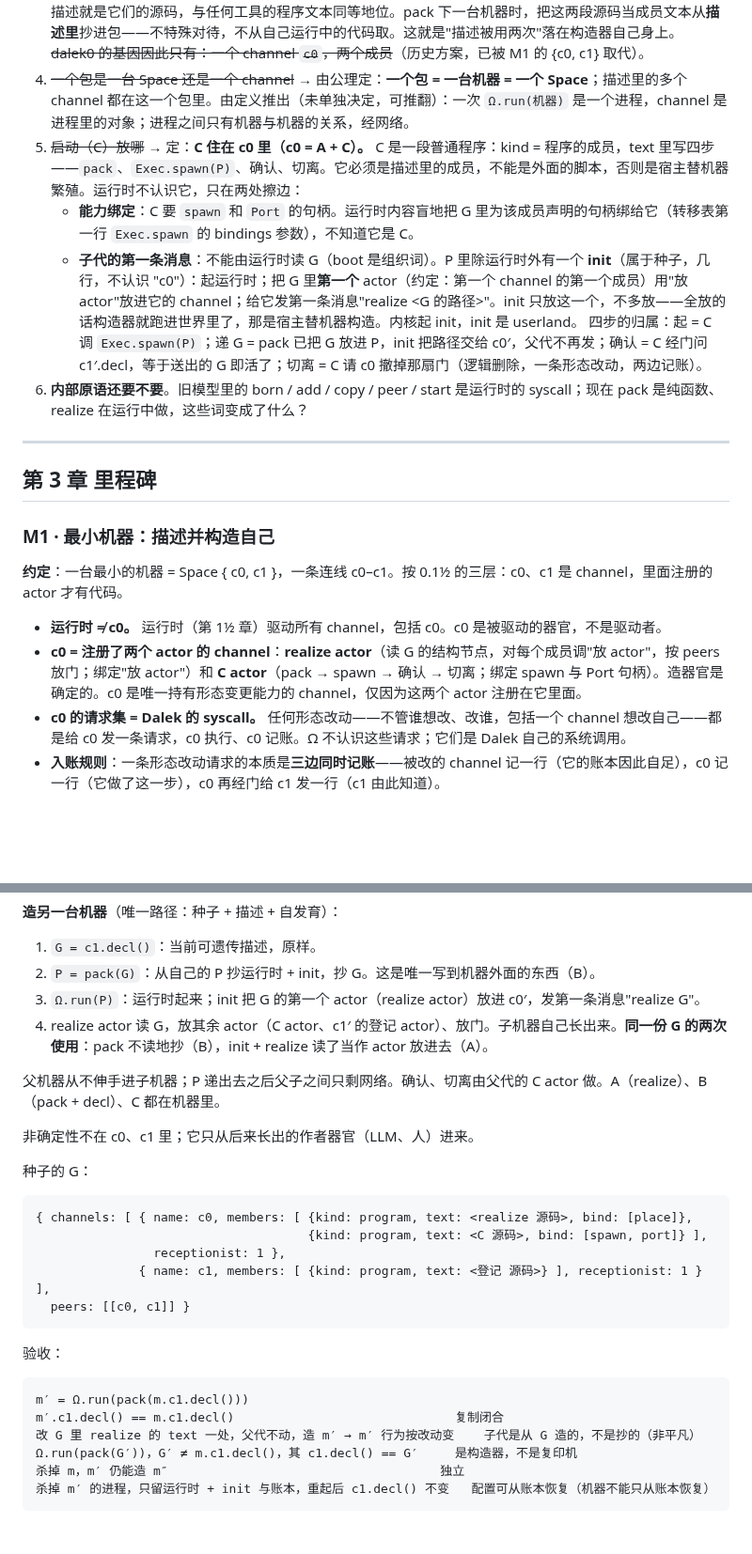
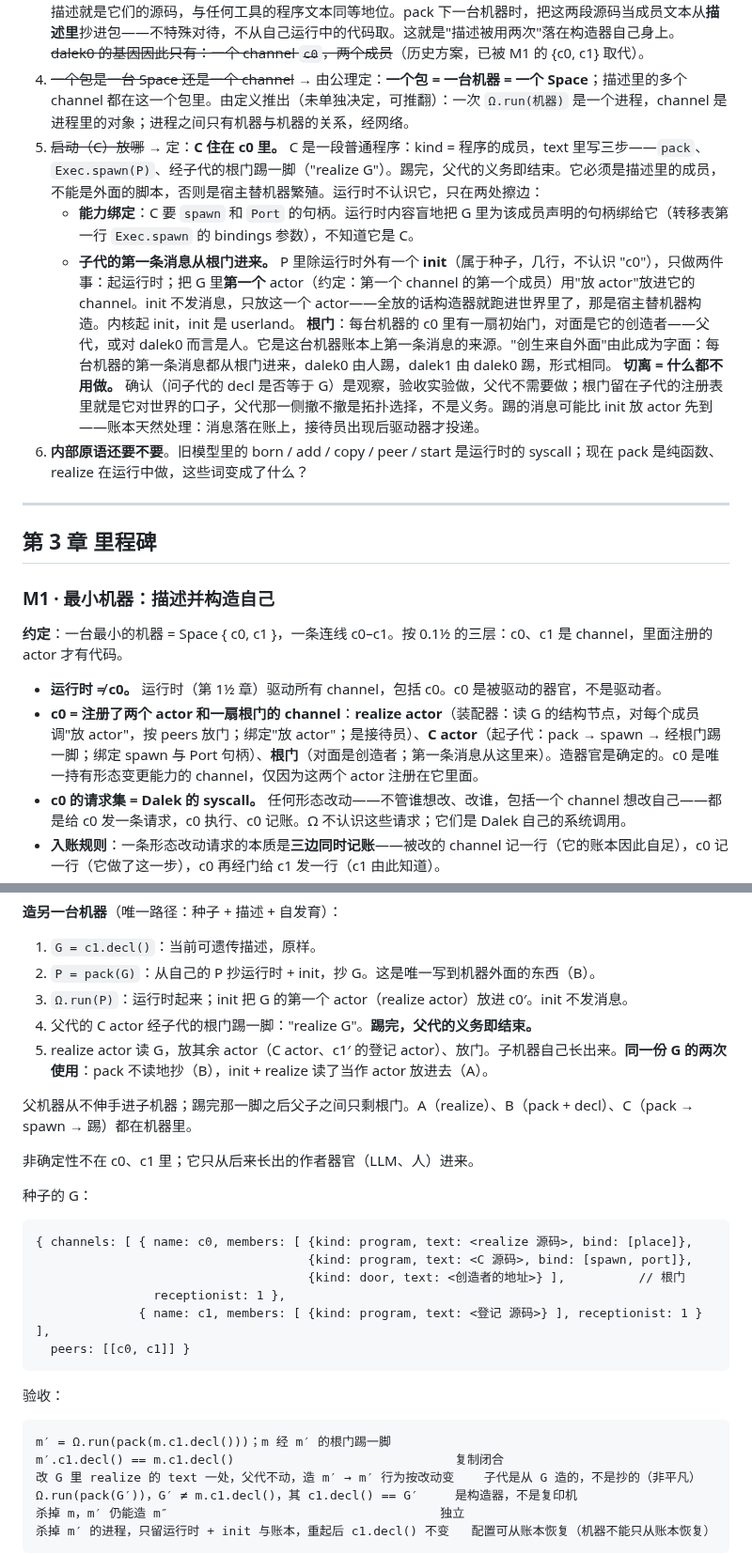
Before and after one commit to wanpengxie/dalek, a Markdown page: DALEK.md, 2 parts joined by grey strips. Shown at 94% size. Rendered like a GitHub page; blank space fills up the shorter version.

Commit message:
DALEK.md: root door — every machine's first message comes through c0's root door from its creator; init only places the first actor; C = pack → spawn → kick; detach is nothing (obligation ends after the kick); confirm is observation

````diff
--- a/DALEK.md
+++ b/DALEK.md
@@ -208,10 +208,11 @@ m′.c1.decl() == m.c1.decl()
 3. ~~构造器住在哪~~ → 定：**构造器和复制器在描述里，是描述里的第一项。** 按冯诺依曼 E = D + I_D，I_D 描述的正是 A+B+C 自己。对应过来：构造器（c0，realize）和复制器（c1，decl）是描述里的两个普通成员，它们的描述就是它们的源码，与任何工具的程序文本同等地位。pack 下一台机器时，把这两段源码当成员文本从**描述里**抄进包——不特殊对待，不从自己运行中的代码取。这就是"描述被用两次"落在构造器自己身上。
    ~~dalek0 的基因因此只有：一个 channel `c0`，两个成员~~（历史方案，已被 M1 的 {c0, c1} 取代）。
 4. ~~一个包是一台 Space 还是一个 channel~~ → 由公理定：**一个包 = 一台机器 = 一个 Space**；描述里的多个 channel 都在这一个包里。由定义推出（未单独决定，可推翻）：一次 `Ω.run(机器)` 是一个进程，channel 是进程里的对象；进程之间只有机器与机器的关系，经网络。
-5. ~~启动（C）放哪~~ → 定：**C 住在 c0 里（c0 = A + C）。** C 是一段普通程序：kind = 程序的成员，text 里写四步——`pack`、`Exec.spawn(P)`、确认、切离。它必须是描述里的成员，不能是外面的脚本，否则是宿主替机器繁殖。运行时不认识它，只在两处擦边：
+5. ~~启动（C）放哪~~ → 定：**C 住在 c0 里。** C 是一段普通程序：kind = 程序的成员，text 里写三步——`pack`、`Exec.spawn(P)`、经子代的根门踢一脚（"realize G"）。踢完，父代的义务即结束。它必须是描述里的成员，不能是外面的脚本，否则是宿主替机器繁殖。运行时不认识它，只在两处擦边：
    - **能力绑定**：C 要 `spawn` 和 `Port` 的句柄。运行时内容盲地把 G 里为该成员声明的句柄绑给它（转移表第一行 `Exec.spawn` 的 bindings 参数），不知道它是 C。
-   - **子代的第一条消息**：不能由运行时读 G（boot 是组织词）。P 里除运行时外有一个 **init**（属于种子，几行，不认识 "c0"）：起运行时；把 G 里**第一个** actor（约定：第一个 channel 的第一个成员）用"放 actor"放进它的 channel；给它发第一条消息"realize <G 的路径>"。init 只放这一个，不多放——全放的话构造器就跑进世界里了，那是宿主替机器构造。内核起 init，init 是 userland。
-   四步的归属：起 = C 调 `Exec.spawn(P)`；递 G = pack 已把 G 放进 P，init 把路径交给 c0′，父代不再发；确认 = C 经门问 c1′.decl，等于送出的 G 即活了；切离 = C 请 c0 撤掉那扇门（逻辑删除，一条形态改动，两边记账）。
+   - **子代的第一条消息从根门进来。** P 里除运行时外有一个 **init**（属于种子，几行，不认识 "c0"），只做两件事：起运行时；把 G 里**第一个** actor（约定：第一个 channel 的第一个成员）用"放 actor"放进它的 channel。init 不发消息，只放这一个 actor——全放的话构造器就跑进世界里了，那是宿主替机器构造。内核起 init，init 是 userland。
+   **根门**：每台机器的 c0 里有一扇初始门，对面是它的创造者——父代，或对 dalek0 而言是人。它是这台机器账本上第一条消息的来源。"创生来自外面"由此成为字面：每台机器的第一条消息都从根门进来，dalek0 由人踢，dalek1 由 dalek0 踢，形式相同。
+   **切离 = 什么都不用做。** 确认（问子代的 decl 是否等于 G）是观察，验收实验做，父代不需要做；根门留在子代的注册表里就是它对世界的口子，父代那一侧撤不撤是拓扑选择，不是义务。踢的消息可能比 init 放 actor 先到——账本天然处理：消息落在账上，接待员出现后驱动器才投递。
 6. **内部原语还要不要**。旧模型里的 born / add / copy / peer / start 是运行时的 syscall；现在 pack 是纯函数、realize 在运行中做，这些词变成了什么？
 
 ---
@@ -223,7 +224,7 @@ m′.c1.decl() == m.c1.decl()
 **约定**：一台最小的机器 = Space { c0, c1 }，一条连线 c0–c1。按 0.1½ 的三层：c0、c1 是 channel，里面注册的 actor 才有代码。
 
 - **运行时 ≠ c0。** 运行时（第 1½ 章）驱动所有 channel，包括 c0。c0 是被驱动的器官，不是驱动者。
-- **c0 = 注册了两个 actor 的 channel**：**realize actor**（读 G 的结构节点，对每个成员调"放 actor"，按 peers 放门；绑定"放 actor"）和 **C actor**（pack → spawn → 确认 → 切离；绑定 spawn 与 Port 句柄）。造器官是确定的。c0 是唯一持有形态变更能力的 channel，仅因为这两个 actor 注册在它里面。
+- **c0 = 注册了两个 actor 和一扇根门的 channel**：**realize actor**（装配器：读 G 的结构节点，对每个成员调"放 actor"，按 peers 放门；绑定"放 actor"；是接待员）、**C actor**（起子代：pack → spawn → 经根门踢一脚；绑定 spawn 与 Port 句柄）、**根门**（对面是创造者；第一条消息从这里来）。造器官是确定的。c0 是唯一持有形态变更能力的 channel，仅因为这两个 actor 注册在它里面。
 - **c0 的请求集 = Dalek 的 syscall。** 任何形态改动——不管谁想改、改谁，包括一个 channel 想改自己——都是给 c0 发一条请求，c0 执行、c0 记账。Ω 不认识这些请求；它们是 Dalek 自己的系统调用。
 - **入账规则**：一条形态改动请求的本质是**三边同时记账**——被改的 channel 记一行（它的账本因此自足），c0 记一行（它做了这一步），c0 再经门给 c1 发一行（c1 由此知道）。
 - **c1 = 注册了登记 actor 的 channel。** 保持注册关系不掉——actor 的注册关系、channel 的连线关系。这张关系就是**配置**。c1 = **一次折叠 + 保存**：对**自己账本上**收到的形态改动折叠一遍得到配置，落成一个文件；`decl` = 把这个文件原样抄出。c1 不读别的账本（成员只能看自己的视图，偷看是隐藏能力）；一切形态改动都经 c0，c0 每做一次就给 c1 发一条，所以 c1 可从自己的账本重演。文件是派生物，不是私有状态。
@@ -234,17 +235,19 @@ m′.c1.decl() == m.c1.decl()
 **造另一台机器**（唯一路径：种子 + 描述 + 自发育）：
 1. `G = c1.decl()`：当前可遗传描述，原样。
 2. `P = pack(G)`：从自己的 P 抄运行时 + init，抄 G。这是唯一写到机器外面的东西（B）。
-3. `Ω.run(P)`：运行时起来；init 把 G 的第一个 actor（realize actor）放进 c0′，发第一条消息"realize G"。
-4. realize actor 读 G，放其余 actor（C actor、c1′ 的登记 actor）、放门。子机器自己长出来。**同一份 G 的两次使用**：pack 不读地抄（B），init + realize 读了当作 actor 放进去（A）。
+3. `Ω.run(P)`：运行时起来；init 把 G 的第一个 actor（realize actor）放进 c0′。init 不发消息。
+4. 父代的 C actor 经子代的根门踢一脚："realize G"。**踢完，父代的义务即结束。**
+5. realize actor 读 G，放其余 actor（C actor、c1′ 的登记 actor）、放门。子机器自己长出来。**同一份 G 的两次使用**：pack 不读地抄（B），init + realize 读了当作 actor 放进去（A）。
 
-父机器从不伸手进子机器；P 递出去之后父子之间只剩网络。确认、切离由父代的 C actor 做。A（realize）、B（pack + decl）、C 都在机器里。
+父机器从不伸手进子机器；踢完那一脚之后父子之间只剩根门。A（realize）、B（pack + decl）、C（pack → spawn → 踢）都在机器里。
 
 非确定性不在 c0、c1 里；它只从后来长出的作者器官（LLM、人）进来。
 
 种子的 G：
 ```
 { channels: [ { name: c0, members: [ {kind: program, text: <realize 源码>, bind: [place]},
-                                     {kind: program, text: <C 源码>, bind: [spawn, port]} ],
+                                     {kind: program, text: <C 源码>, bind: [spawn, port]},
+                                     {kind: door, text: <创造者的地址>} ],          // 根门
                 receptionist: 1 },
               { name: c1, members: [ {kind: program, text: <登记 源码>} ], receptionist: 1 } ],
   peers: [[c0, c1]] }
@@ -252,7 +255,7 @@ m′.c1.decl() == m.c1.decl()
 
 验收：
 ```
-m′ = Ω.run(pack(m.c1.decl()))
+m′ = Ω.run(pack(m.c1.decl()))；m 经 m′ 的根门踢一脚
 m′.c1.decl() == m.c1.decl()                              复制闭合
 改 G 里 realize 的 text 一处，父代不动，造 m′ → m′ 行为按改动变    子代是从 G 造的，不是抄的（非平凡）
 Ω.run(pack(G′))，G′ ≠ m.c1.decl()，其 c1.decl() == G′     是构造器，不是复印机
````
